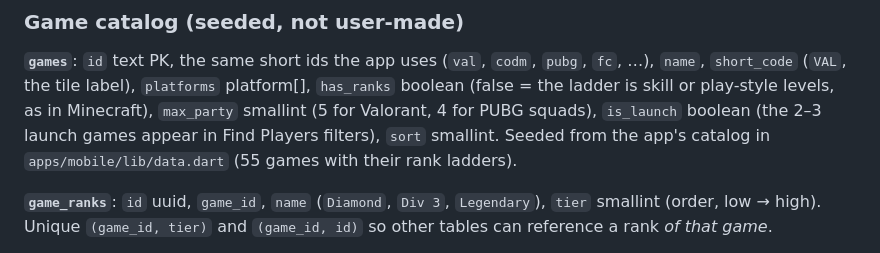
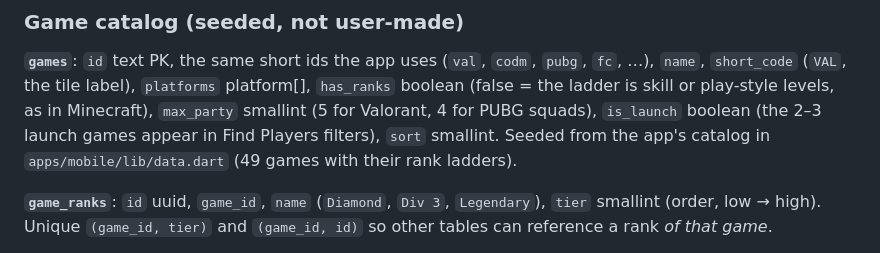
Before and after one commit to Substance-k3n/gamer-network, a Markdown page: docs/DATA_MODEL.md, the part around the change. Drawn GitHub-style.

Commit message:
docs: the app catalog has 49 games, not 55

```diff
--- a/docs/DATA_MODEL.md
+++ b/docs/DATA_MODEL.md
@@ -106,7 +106,7 @@ skill or play-style levels, as in Minecraft),
 `max_party` smallint (5 for Valorant, 4 for PUBG squads),
 `is_launch` boolean (the 2–3 launch games appear in Find Players filters),
 `sort` smallint. Seeded from the app's catalog in
-`apps/mobile/lib/data.dart` (55 games with their rank ladders).
+`apps/mobile/lib/data.dart` (49 games with their rank ladders).
 
 **`game_ranks`**: `id` uuid, `game_id`, `name` (`Diamond`, `Div 3`,
 `Legendary`), `tier` smallint (order, low → high). Unique `(game_id, tier)`
```
